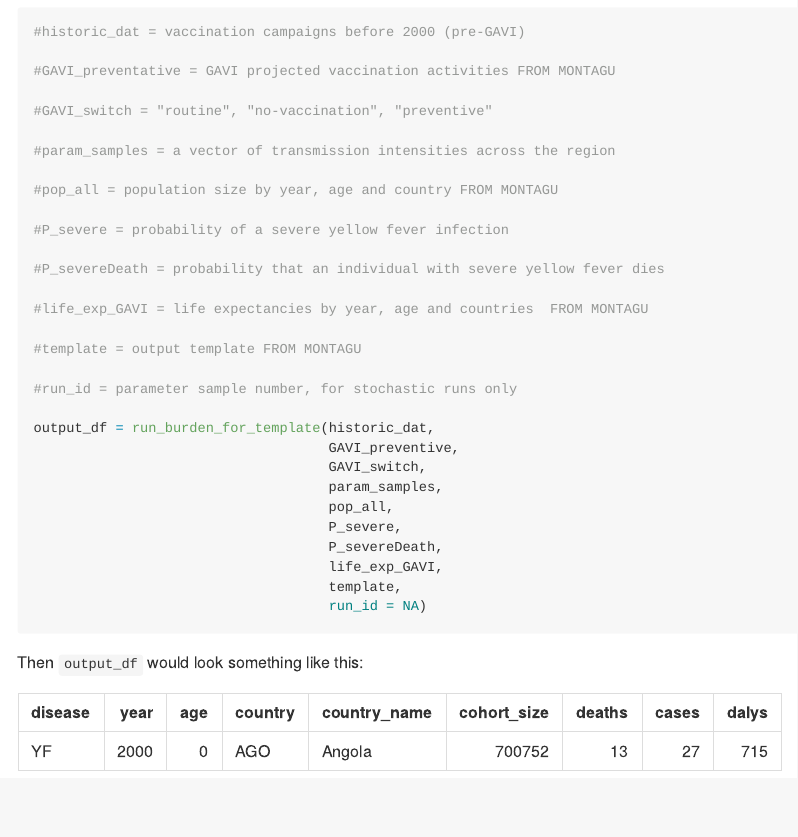
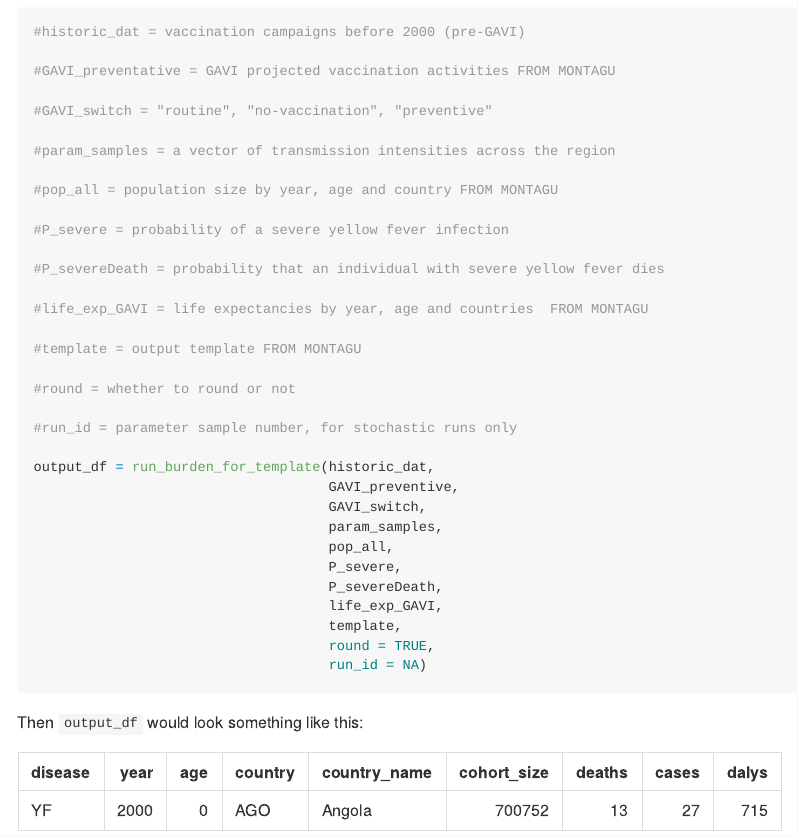
Before and after one commit to mrc-ide/YFburden, an R Markdown document (README.Rmd): the page in a window 1100 px wide, from 480 px down. The pictures show the output file README.md that the author committed with the source, drawn offline in the style of GitHub.

Commit message:
added round option to readme

````diff
--- a/README.Rmd
+++ b/README.Rmd
@@ -51,6 +51,8 @@ install.packages("YFburden")
 
 #template = output template FROM MONTAGU
 
+#round = whether to round or not
+
 #run_id = parameter sample number, for stochastic runs only
 
 output_df = run_burden_for_template(historic_dat,
@@ -62,6 +64,7 @@ output_df = run_burden_for_template(historic_dat,
                                     P_severeDeath,
                                     life_exp_GAVI,
                                     template,
+                                    round = TRUE,
                                     run_id = NA)
 ```
 
````
Also changed, not shown: README.md, 1 other file.
